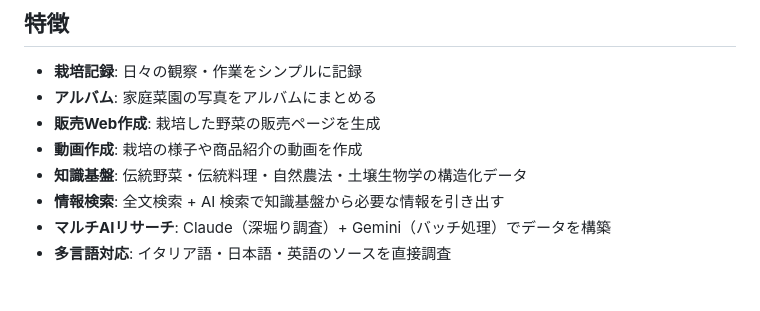
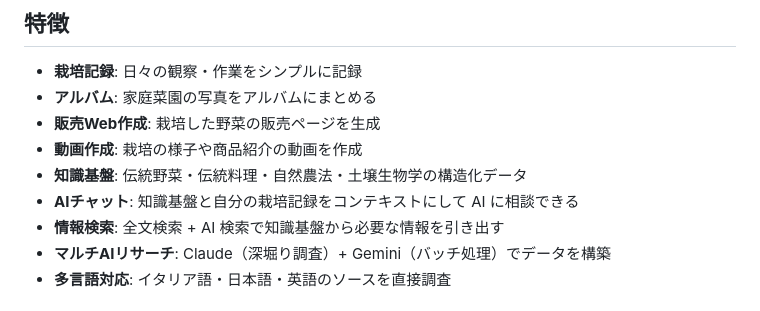
Before and after one commit to aiseed-dev/aiseed-tool, a Markdown page: README.md, the part around the change. Drawn GitHub-style.

Commit message:
README: AIチャット機能を追加（知識基盤+栽培記録をコンテキストに）
一般的な提案ではなく、自分の栽培記録と知識基盤を
コンテキストにしてAIに相談できる機能を特徴に追記。

https://claude.ai/code/session_013hPaH3YDERpsVXAb2ahL7b

```diff
--- a/README.md
+++ b/README.md
@@ -19,6 +19,7 @@
 - **販売Web作成**: 栽培した野菜の販売ページを生成
 - **動画作成**: 栽培の様子や商品紹介の動画を作成
 - **知識基盤**: 伝統野菜・伝統料理・自然農法・土壌生物学の構造化データ
+- **AIチャット**: 知識基盤と自分の栽培記録をコンテキストにして AI に相談できる
 - **情報検索**: 全文検索 + AI 検索で知識基盤から必要な情報を引き出す
 - **マルチAIリサーチ**: Claude（深堀り調査）+ Gemini（バッチ処理）でデータを構築
 - **多言語対応**: イタリア語・日本語・英語のソースを直接調査
```
